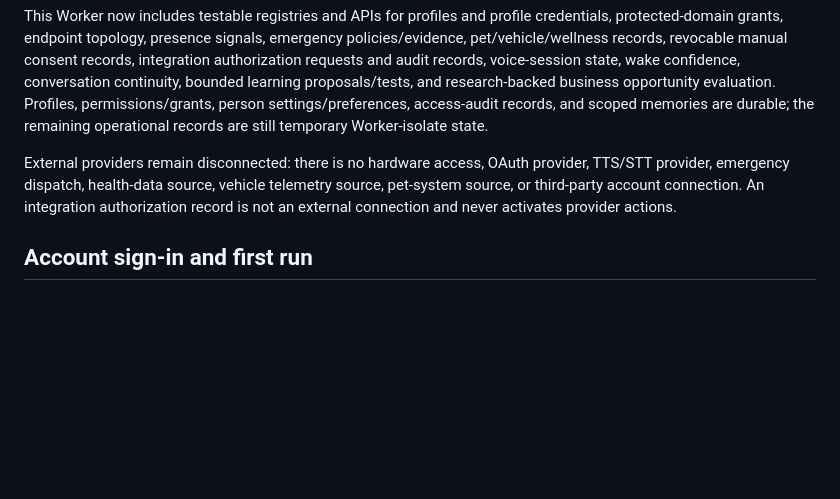
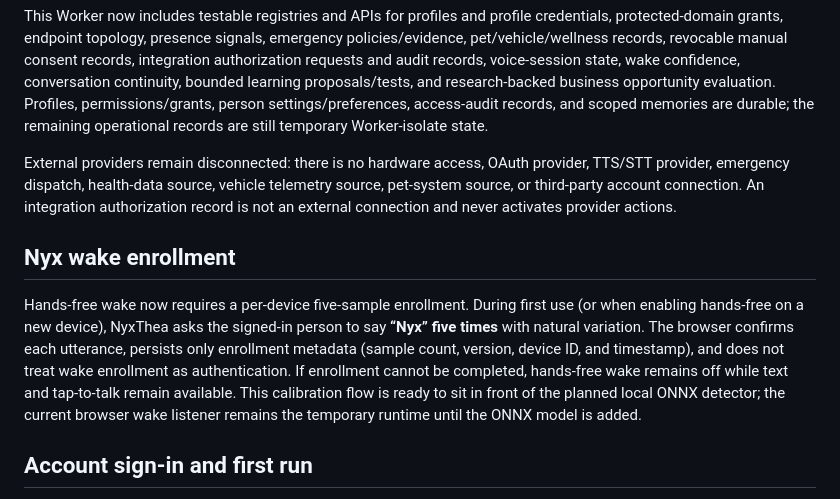
Before and after one commit to cheyennepeters24-dotcom/NyxThea, a Markdown page: README.md, the part around the change. GitHub-like rendering; blank space fills up the shorter version.

Commit message:
Document five-sample per-device Nyx enrollment

```diff
--- a/README.md
+++ b/README.md
@@ -106,6 +106,10 @@ This Worker now includes testable registries and APIs for profiles and profile c
 
 External providers remain disconnected: there is no hardware access, OAuth provider, TTS/STT provider, emergency dispatch, health-data source, vehicle telemetry source, pet-system source, or third-party account connection. An integration authorization record is not an external connection and never activates provider actions.
 
+## Nyx wake enrollment
+
+Hands-free wake now requires a per-device five-sample enrollment. During first use (or when enabling hands-free on a new device), NyxThea asks the signed-in person to say **“Nyx” five times** with natural variation. The browser confirms each utterance, persists only enrollment metadata (sample count, version, device ID, and timestamp), and does not treat wake enrollment as authentication. If enrollment cannot be completed, hands-free wake remains off while text and tap-to-talk remain available. This calibration flow is ready to sit in front of the planned local ONNX detector; the current browser wake listener remains the temporary runtime until the ONNX model is added.
+
 ## Account sign-in and first run
 
 The published Worker offers username/password accounts with PBKDF2 password hashes, HTTP-only secure session cookies, durable account/session storage, same-origin checks on account changes, and a one-time recovery code that rotates after use. New accounts get only their own ordinary profile; registration never claims the pre-existing owner profile. The preferred name, pronunciation cue, communication style, and first-run completion save to the profile's durable experience settings. Browser speech recognition and synthesis remain dependent on device/browser support and may pronounce names differently despite the stored cue. Keep the recovery code private: there is no email identity verification or email reset provider connected.
```
